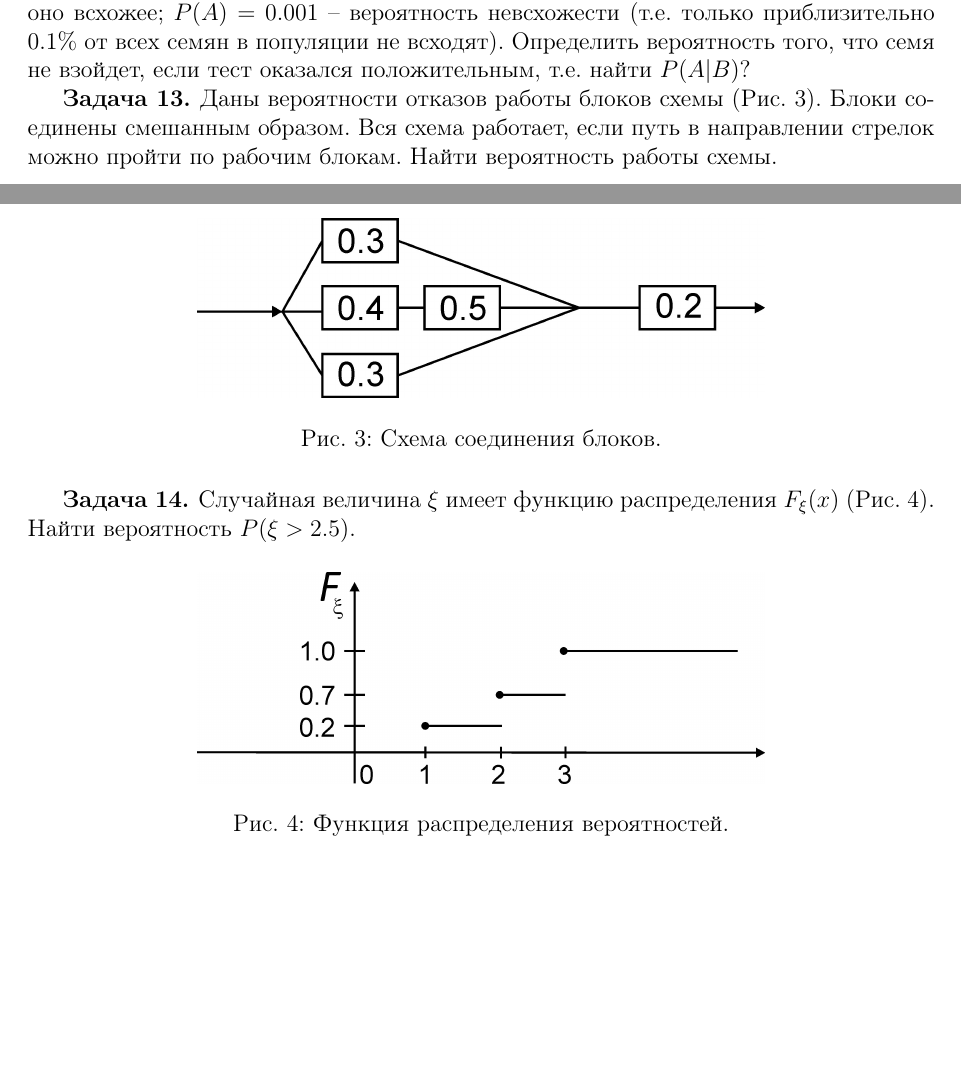
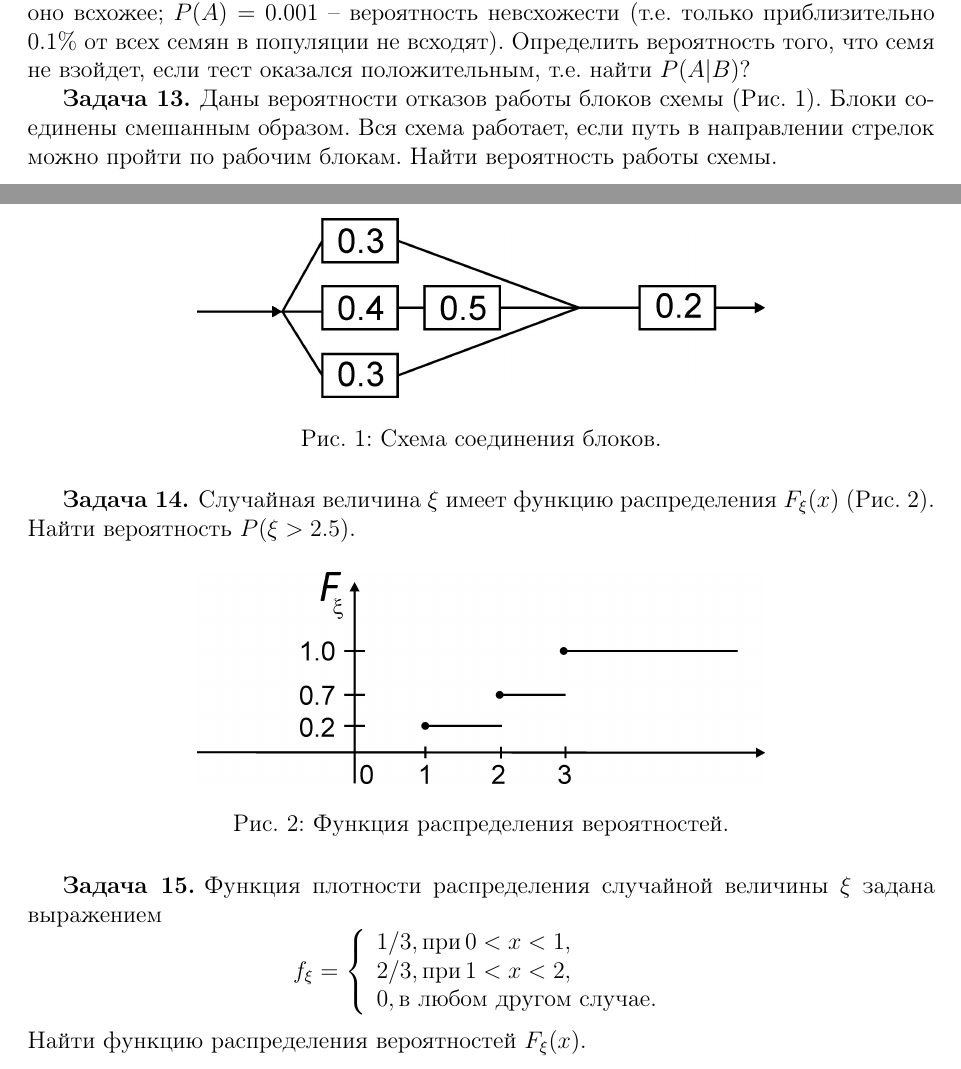
Before and after one commit to scidam/biostat, a LaTeX document (Lecture1/tasks/lecture1_problems.tex): two parts of pages 3 and 4 of 4, joined at a grey line, cut so that both start at the same text, the shorter picture padded with empty space. Compiled offline with pdfLaTeX.

Commit message:
Problems for Lecture1 completed

```diff
--- a/Lecture1/tasks/lecture1_problems.tex
+++ b/Lecture1/tasks/lecture1_problems.tex
@@ -161,4 +171,15 @@ $P(A)=0.001$ -- вероятность невсхожести (т.е. тольк
 \end{figure}
 
 
+
+\task Функция плотности распределения случайной величины $\xi$ задана выражением
+$$
+f_{\xi}=\left\{\begin{array}{l} 1/3, \mbox{при\,} 0<x<1, \\
+               2/3, \mbox{при\,} 1<x<2,\\
+               0, \mbox{в любом другом случае.} \end{array}\right.
+$$
+Найти функцию распределения вероятностей $F_{\xi}(x)$.
+
+
+
 \end{document}
```
Also changed, not shown: Lecture1/tasks/lecture1_problems.tex (10 more changed lines), 1 other file.
